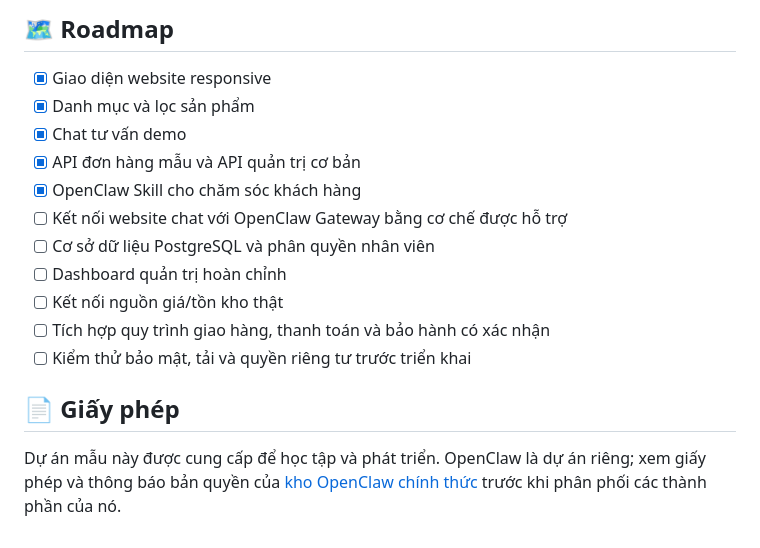
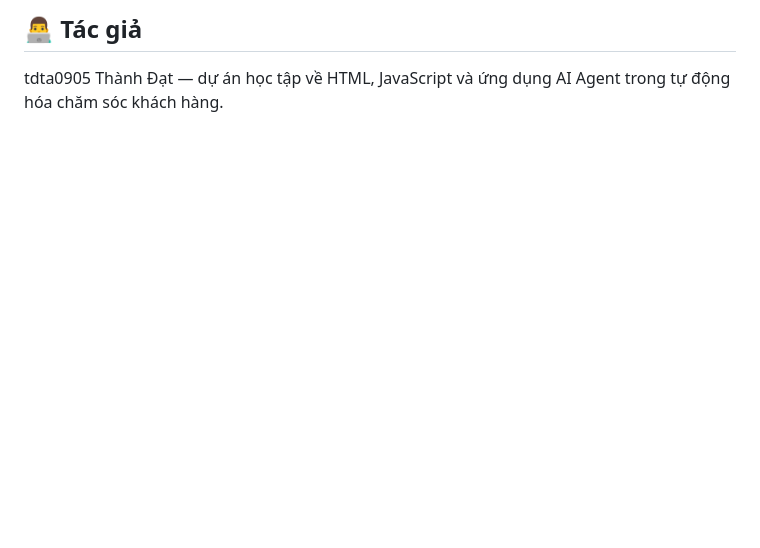
Before and after one commit to tdta0905/OPENCLAW-AI-CH-M-S-C-KH-CH-H-NG, a Markdown page: README.md, the part around one of its changes. GitHub-like rendering; blank space fills up the shorter version.

```diff
--- a/README.md
+++ b/README.md
@@ -146,17 +115,3 @@ Skill chỉ hướng dẫn cách hành xử. Muốn Agent tra cứu sản phẩm
-## 🗺️ Roadmap
-
-- [x] Giao diện website responsive
-- [x] Danh mục và lọc sản phẩm
-- [x] Chat tư vấn demo
-- [x] API đơn hàng mẫu và API quản trị cơ bản
-- [x] OpenClaw Skill cho chăm sóc khách hàng
-- [ ] Kết nối website chat với OpenClaw Gateway bằng cơ chế được hỗ trợ
-- [ ] Cơ sở dữ liệu PostgreSQL và phân quyền nhân viên
-- [ ] Dashboard quản trị hoàn chỉnh
-- [ ] Kết nối nguồn giá/tồn kho thật
-- [ ] Tích hợp quy trình giao hàng, thanh toán và bảo hành có xác nhận
-- [ ] Kiểm thử bảo mật, tải và quyền riêng tư trước triển khai
-
-## 📄 Giấy phép
-
-Dự án mẫu này được cung cấp để học tập và phát triển. OpenClaw là dự án riêng; xem giấy phép và thông báo bản quyền của [kho OpenClaw chính thức](https://github.com/openclaw/openclaw) trước khi phân phối các thành phần của nó.
+## 👨‍💻 Tác giả
+tdta0905
+Thành Đạt — dự án học tập về HTML, JavaScript và ứng dụng AI Agent trong tự động hóa chăm sóc khách hàng.
```
Also changed, not shown: other parts of README.md (+80 -111 lines).
